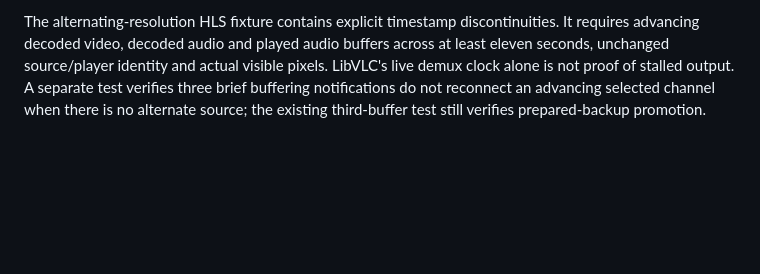
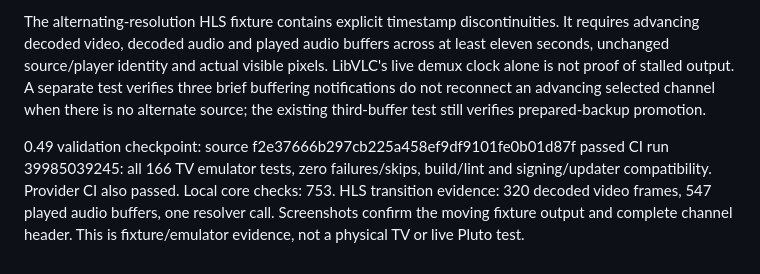
Before and after one commit to billyke2000s/moviehub, a Markdown page: TESTING.md, the part around the change. GitHub-like rendering; blank space fills up the shorter version.

Commit message:
Document MovieHub 0.49 release notes and verified playback checks

```diff
--- a/TESTING.md
+++ b/TESTING.md
@@ -356,3 +356,5 @@ decoder support, actual TV memory limits and live-feed timing require physical-d
 LiveRecoveryTest serves deterministic 320×180 and 640×360 H.264/AAC MPEG-TS segments behind an HLS playlist with timestamp discontinuities. It checks actual video/audio progression across format changes, bounded same-channel Pluto retries, controls during a deliberately blocked native stop, and recovery after hiding the active SurfaceView. Pure-Java checks cover retry exhaustion/replenishment and presentation timeouts without treating valid static/black buffers as failures. Physical ARM64/TV-box decoding and comparative Media3 testing remain outstanding; no claim that these fixtures reproduce every Pluto broadcast.
 
 The alternating-resolution HLS fixture contains explicit timestamp discontinuities. It requires advancing decoded video, decoded audio and played audio buffers across at least eleven seconds, unchanged source/player identity and actual visible pixels. LibVLC's live demux clock alone is not proof of stalled output. A separate test verifies three brief buffering notifications do not reconnect an advancing selected channel when there is no alternate source; the existing third-buffer test still verifies prepared-backup promotion.
+
+0.49 validation checkpoint: source f2e37666b297cb225a458ef9df9101fe0b01d87f passed CI run 39985039245: all 166 TV emulator tests, zero failures/skips, build/lint and signing/updater compatibility. Provider CI also passed. Local core checks: 753. HLS transition evidence: 320 decoded video frames, 547 played audio buffers, one resolver call. Screenshots confirm the moving fixture output and complete channel header. This is fixture/emulator evidence, not a physical TV or live Pluto test.
```
Also changed, not shown: CHANGELOG.md (+6 -8 lines), STATUS.md (+1 -1 lines).
